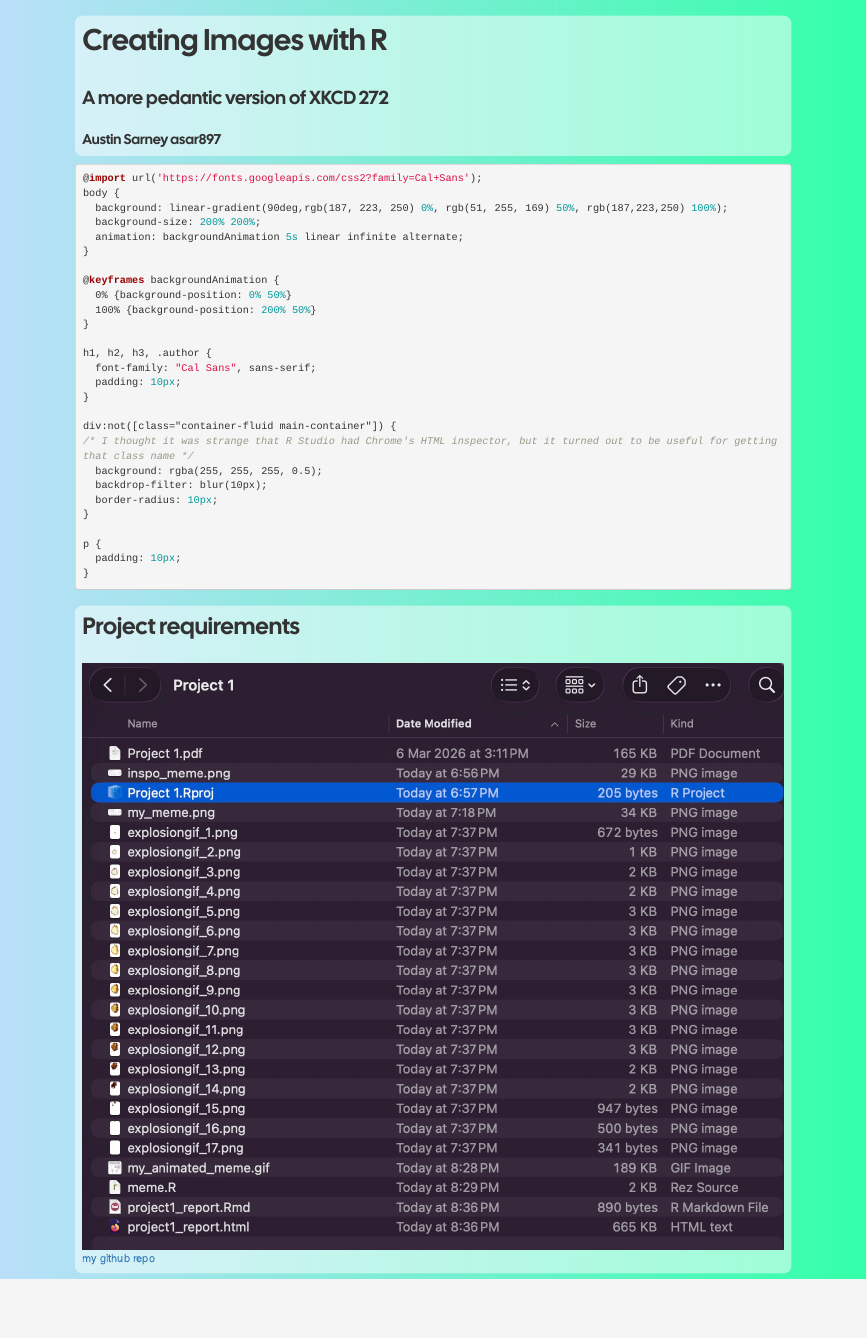
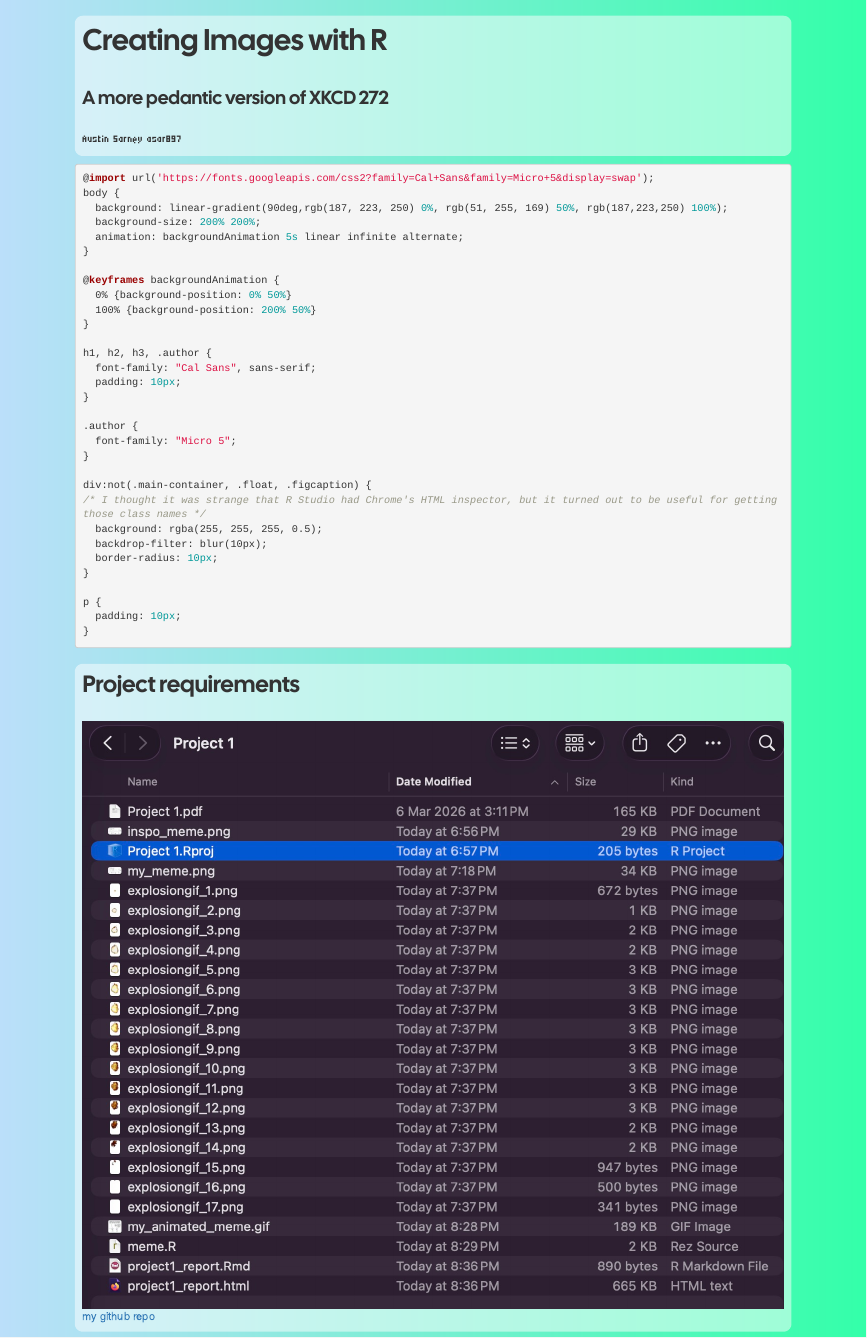
Before and after one commit to Austin-540/stats220, an R Markdown document (Project 1/project1_report.Rmd): the page in a window 1100 px wide, from its top. The pictures show the output file Project 1/project1_report.html that the author committed with the source, opened offline.

Commit message:
Use Micro 5 font for the author class

````diff
--- a/Project 1/project1_report.Rmd
+++ b/Project 1/project1_report.Rmd
@@ -10,7 +10,7 @@ knitr::opts_chunk$set(echo=TRUE, message=FALSE, warning=FALSE, error=FALSE)
 ```
 
 ```{css}
-@import url('https://fonts.googleapis.com/css2?family=Cal+Sans');
+@import url('https://fonts.googleapis.com/css2?family=Cal+Sans&family=Micro+5&display=swap');
 body {
   background: linear-gradient(90deg,rgb(187, 223, 250) 0%, rgb(51, 255, 169) 50%, rgb(187,223,250) 100%);
   background-size: 200% 200%;
@@ -27,8 +27,12 @@ h1, h2, h3, .author {
   padding: 10px;
 }
 
-div:not([class="container-fluid main-container"]) {
-/* I thought it was strange that R Studio had Chrome's HTML inspector, but it turned out to be useful for getting that class name */
+.author {
+  font-family: "Micro 5";
+}
+
+div:not(.main-container, .float, .figcaption) {
+/* I thought it was strange that R Studio had Chrome's HTML inspector, but it turned out to be useful for getting those class names */
   background: rgba(255, 255, 255, 0.5);
   backdrop-filter: blur(10px);
   border-radius: 10px;
````
Also changed, not shown: Project 1/project1_report.html.
